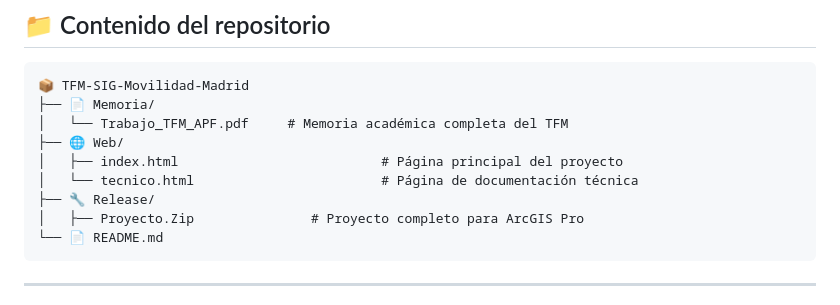
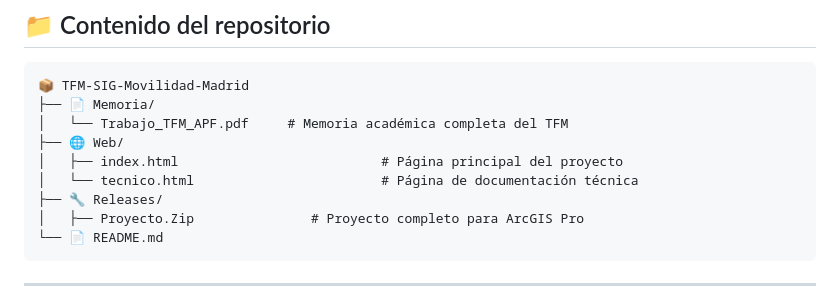
Before and after one commit to andresparedesgis/TFM, a Markdown page: README.md, the part around the change. GitHub-like rendering.

````diff
--- a/README.md
+++ b/README.md
@@ -23,7 +23,7 @@ El sistema permite, entre otras cosas, calcular rutas teniendo en cuenta las res
 ├── 🌐 Web/
 │   ├── index.html                          # Página principal del proyecto
 │   └── tecnico.html                        # Página de documentación técnica
-├── 🔧 Release/
+├── 🔧 Releases/
 │   ├── Proyecto.Zip               # Proyecto completo para ArcGIS Pro
 └── 📄 README.md
 ```
````
